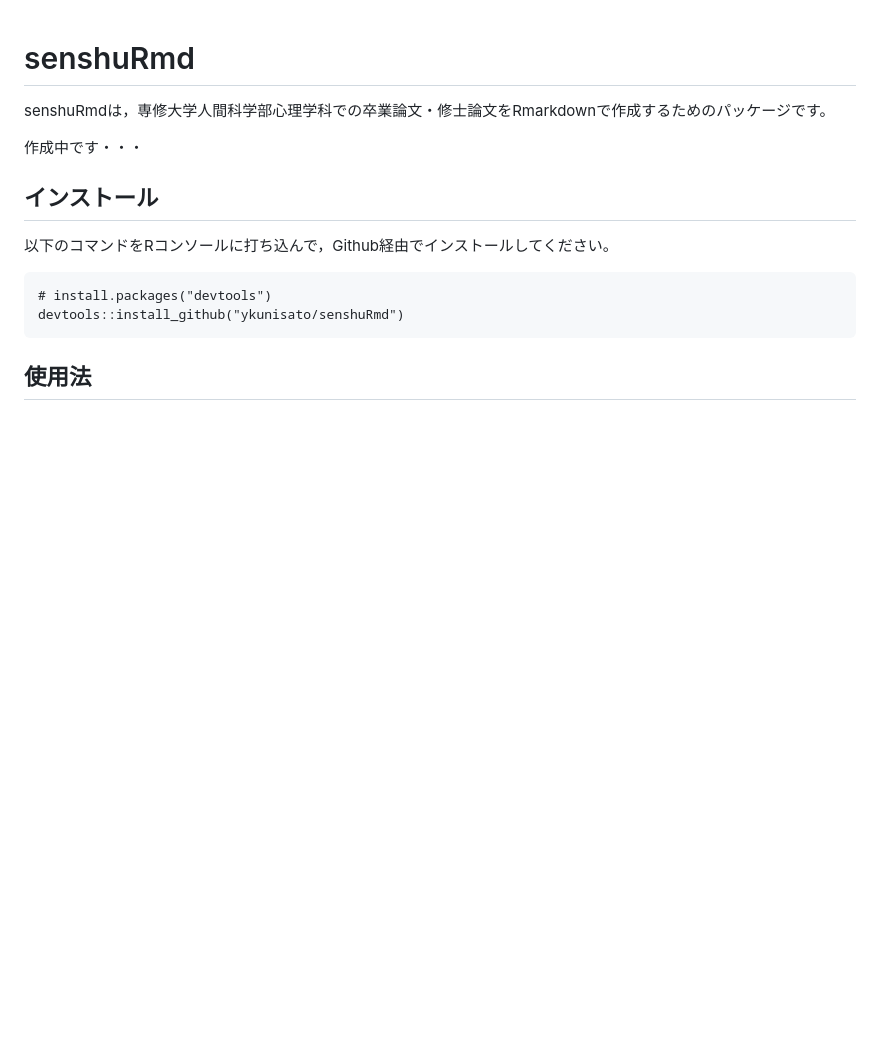
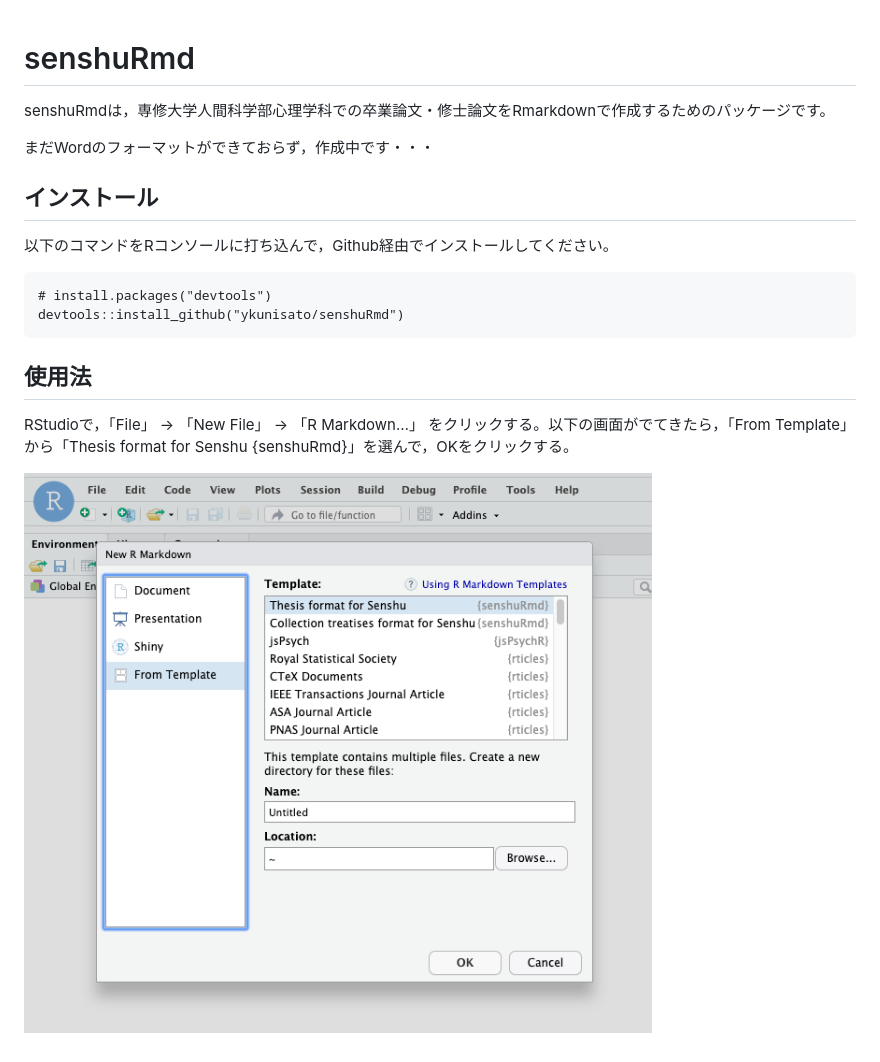
Before and after one commit to ykunisato/senshuRmd, a Markdown page: README.md, the part around the change. Drawn GitHub-style; pictures changed too: fig/fig1.png (added); blank space fills up the shorter version.

```diff
--- a/README.md
+++ b/README.md
@@ -9,7 +9,7 @@
 
 senshuRmdは，専修大学人間科学部心理学科での卒業論文・修士論文をRmarkdownで作成するためのパッケージです。
 
-作成中です・・・
+まだWordのフォーマットができておらず，作成中です・・・
 
 ## インストール
 
@@ -19,3 +19,9 @@ senshuRmdは，専修大学人間科学部心理学科での卒業論文・修
     devtools::install_github("ykunisato/senshuRmd")
 
 ## 使用法
+
+RStudioで，「File」 -\> 「New File」 -\> 「R Markdown…」
+をクリックする。以下の画面がでてきたら，「From
+Template」から「Thesis format for Senshu {senshuRmd}」を選んで，OKをクリックする。
+
+![](fig/fig1.png)
```
Also changed, not shown: 1 other file.
